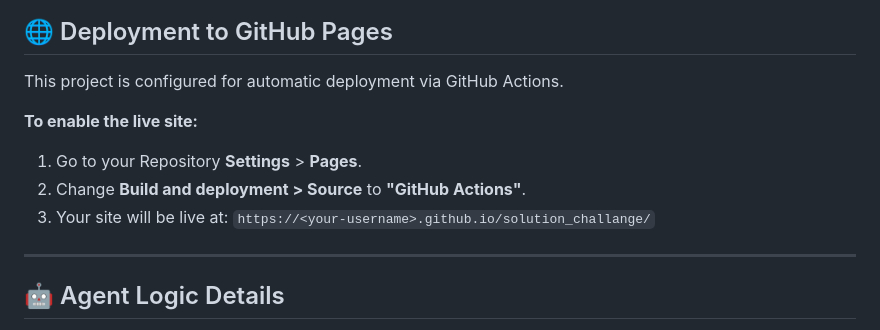
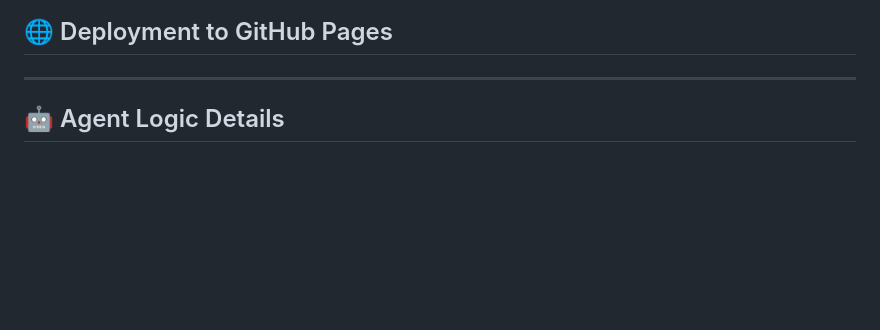
Before and after one commit to niyati10000/solution_challange, a Markdown page: README.md, the part around one of its changes. Drawn GitHub-style; blank space fills up the shorter version.

```diff
--- a/README.md
+++ b/README.md
@@ -94,10 +100,5 @@ python src/data_ingestion.py
 ## 🌐 Deployment to GitHub Pages
-This project is configured for automatic deployment via GitHub Actions.
 
-**To enable the live site:**
-1.  Go to your Repository **Settings** > **Pages**.
-2.  Change **Build and deployment > Source** to **"GitHub Actions"**.
-3.  Your site will be live at: `https://<your-username>.github.io/solution_challange/`
 
 ---
 
```
Also changed, not shown: other parts of README.md (+6 -0 lines).
